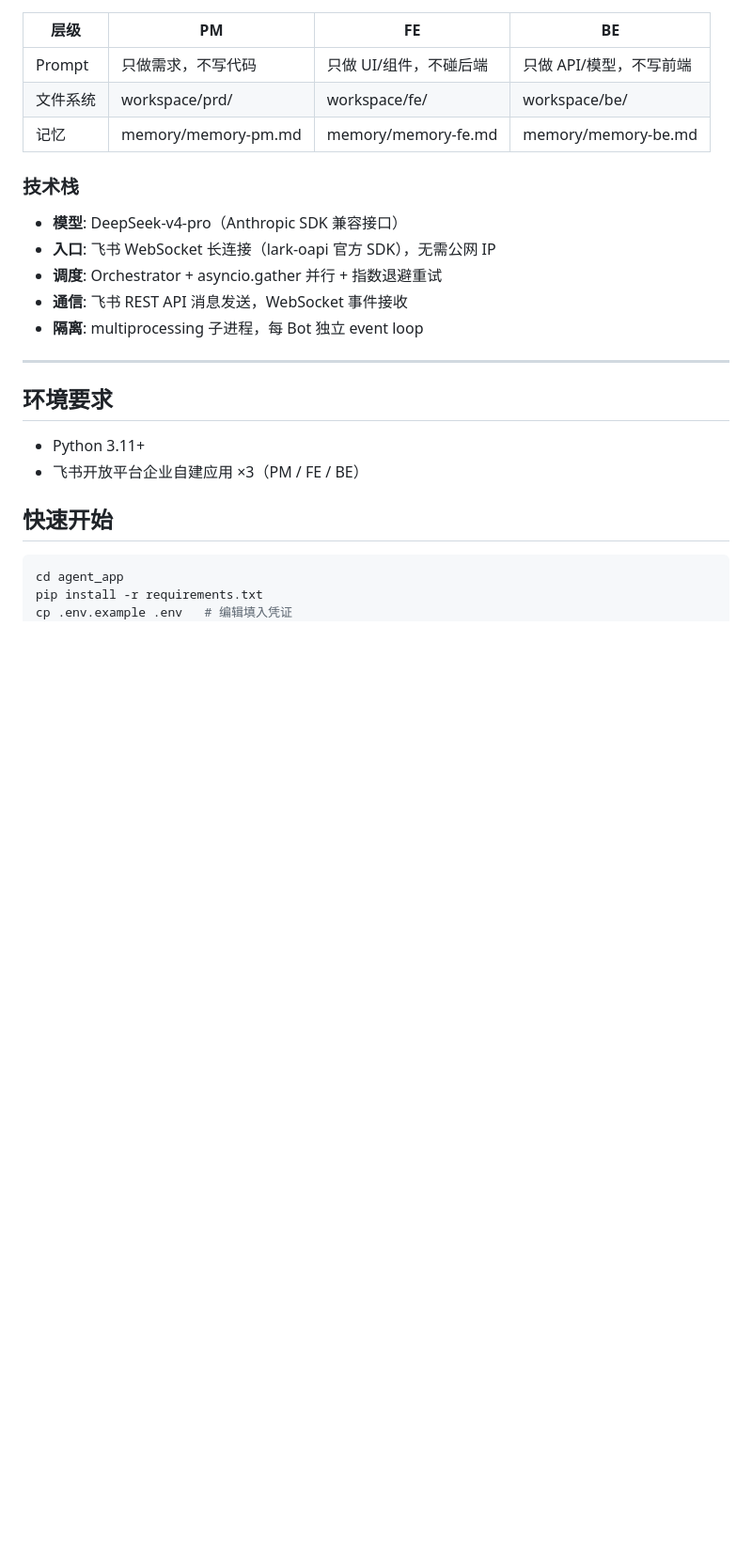
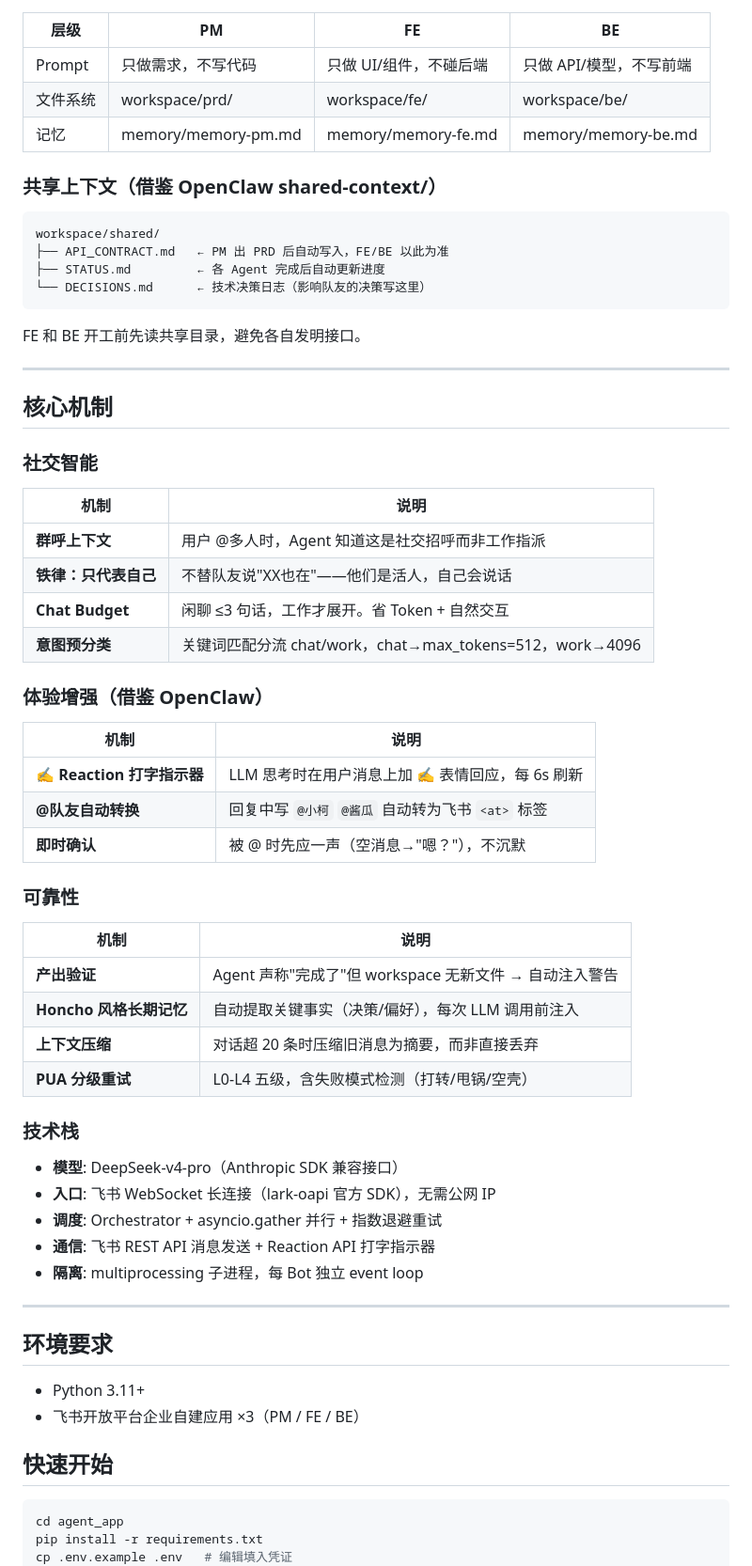
Before and after one commit to 18683912021/CoAgent, a Markdown page: README.md, the part around one of its changes. Shown at 94% size. GitHub-like rendering; blank space fills up the shorter version.

````diff
--- a/README.md
+++ b/README.md
@@ -61,12 +104,53 @@ prompts/{agent}/
 | 文件系统 | workspace/prd/ | workspace/fe/ | workspace/be/ |
 | 记忆 | memory/memory-pm.md | memory/memory-fe.md | memory/memory-be.md |
 
+### 共享上下文（借鉴 OpenClaw shared-context/）
+
+```
+workspace/shared/
+├── API_CONTRACT.md   ← PM 出 PRD 后自动写入，FE/BE 以此为准
+├── STATUS.md         ← 各 Agent 完成后自动更新进度
+└── DECISIONS.md      ← 技术决策日志（影响队友的决策写这里）
+```
+
+FE 和 BE 开工前先读共享目录，避免各自发明接口。
+
+---
+
+## 核心机制
+
+### 社交智能
+
+| 机制 | 说明 |
+|------|------|
+| **群呼上下文** | 用户 @多人时，Agent 知道这是社交招呼而非工作指派 |
+| **铁律：只代表自己** | 不替队友说"XX也在"——他们是活人，自己会说话 |
+| **Chat Budget** | 闲聊 ≤3 句话，工作才展开。省 Token + 自然交互 |
+| **意图预分类** | 关键词匹配分流 chat/work，chat→max_tokens=512，work→4096 |
+
+### 体验增强（借鉴 OpenClaw）
+
+| 机制 | 说明 |
+|------|------|
+| **✍️ Reaction 打字指示器** | LLM 思考时在用户消息上加 ✍️ 表情回应，每 6s 刷新 |
+| **@队友自动转换** | 回复中写 `@小柯` `@酱瓜` 自动转为飞书 `<at>` 标签 |
+| **即时确认** | 被 @ 时先应一声（空消息→"嗯？"），不沉默 |
+
+### 可靠性
+
+| 机制 | 说明 |
+|------|------|
+| **产出验证** | Agent 声称"完成了"但 workspace 无新文件 → 自动注入警告 |
+| **Honcho 风格长期记忆** | 自动提取关键事实（决策/偏好），每次 LLM 调用前注入 |
+| **上下文压缩** | 对话超 20 条时压缩旧消息为摘要，而非直接丢弃 |
+| **PUA 分级重试** | L0-L4 五级，含失败模式检测（打转/甩锅/空壳） |
+
 ### 技术栈
 
 - **模型**: DeepSeek-v4-pro（Anthropic SDK 兼容接口）
 - **入口**: 飞书 WebSocket 长连接（lark-oapi 官方 SDK），无需公网 IP
 - **调度**: Orchestrator + asyncio.gather 并行 + 指数退避重试
-- **通信**: 飞书 REST API 消息发送，WebSocket 事件接收
+- **通信**: 飞书 REST API 消息发送 + Reaction API 打字指示器
 - **隔离**: multiprocessing 子进程，每 Bot 独立 event loop
 
 ---
````
Also changed, not shown: other parts of README.md (+88 -29 lines).
